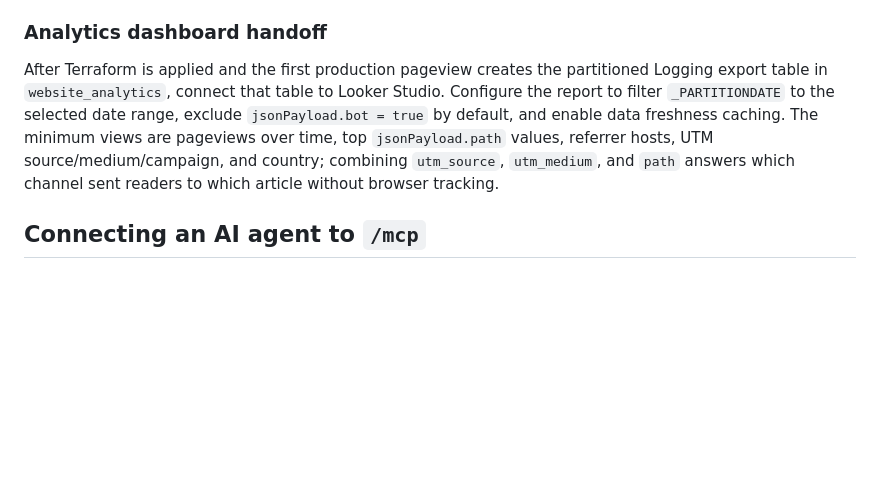
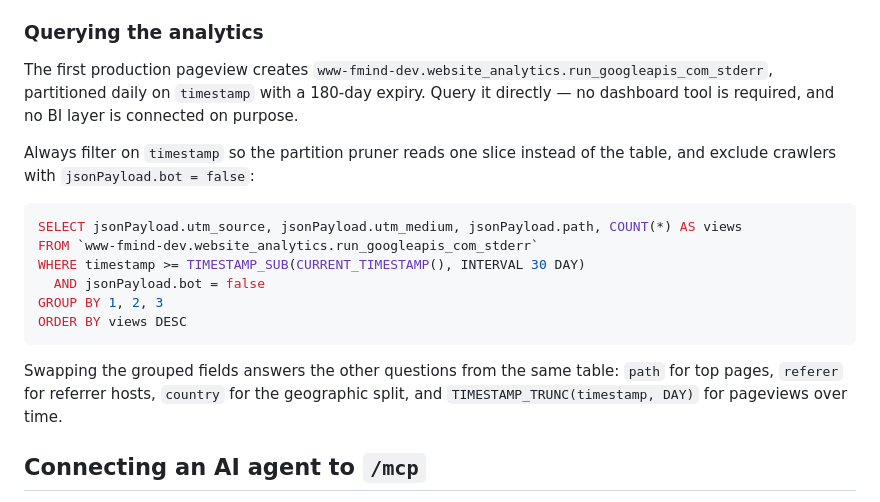
Before and after one commit to fmind/www-fmind-dev, a Markdown page: README.md, the part around the change. Rendered like a GitHub page; blank space fills up the shorter version.

Commit message:
docs: replace Looker Studio handoff with direct BigQuery analytics queries

````diff
--- a/README.md
+++ b/README.md
@@ -57,9 +57,22 @@ The site runs on **Google Cloud Run** (project `www-fmind-dev`, `europe-west1`)
 1. **Runtime config** — `ENVIRONMENT=production` is injected as a Cloud Run env var (see `infra/cloud_run.tf`); `PORT` is supplied by Cloud Run and tracing remains opt-in through standard `OTEL_EXPORTER_OTLP_*` variables.
 1. **Local container** — `mise run build:image` builds the production image; run it with `docker run -p 8080:8080 www-fmind-dev:local`.
 
-### Analytics dashboard handoff
+### Querying the analytics
 
-After Terraform is applied and the first production pageview creates the partitioned Logging export table in `website_analytics`, connect that table to Looker Studio. Configure the report to filter `_PARTITIONDATE` to the selected date range, exclude `jsonPayload.bot = true` by default, and enable data freshness caching. The minimum views are pageviews over time, top `jsonPayload.path` values, referrer hosts, UTM source/medium/campaign, and country; combining `utm_source`, `utm_medium`, and `path` answers which channel sent readers to which article without browser tracking.
+The first production pageview creates `www-fmind-dev.website_analytics.run_googleapis_com_stderr`, partitioned daily on `timestamp` with a 180-day expiry. Query it directly — no dashboard tool is required, and no BI layer is connected on purpose.
+
+Always filter on `timestamp` so the partition pruner reads one slice instead of the table, and exclude crawlers with `jsonPayload.bot = false`:
+
+```sql
+SELECT jsonPayload.utm_source, jsonPayload.utm_medium, jsonPayload.path, COUNT(*) AS views
+FROM `www-fmind-dev.website_analytics.run_googleapis_com_stderr`
+WHERE timestamp >= TIMESTAMP_SUB(CURRENT_TIMESTAMP(), INTERVAL 30 DAY)
+  AND jsonPayload.bot = false
+GROUP BY 1, 2, 3
+ORDER BY views DESC
+```
+
+Swapping the grouped fields answers the other questions from the same table: `path` for top pages, `referer` for referrer hosts, `country` for the geographic split, and `TIMESTAMP_TRUNC(timestamp, DAY)` for pageviews over time.
 
 ## Connecting an AI agent to `/mcp`
 
````
